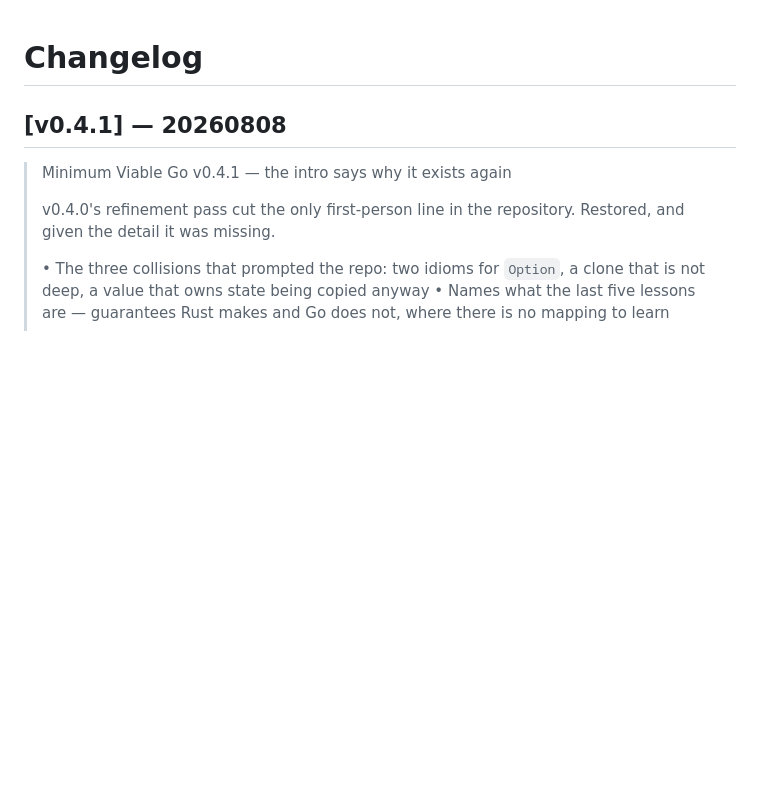
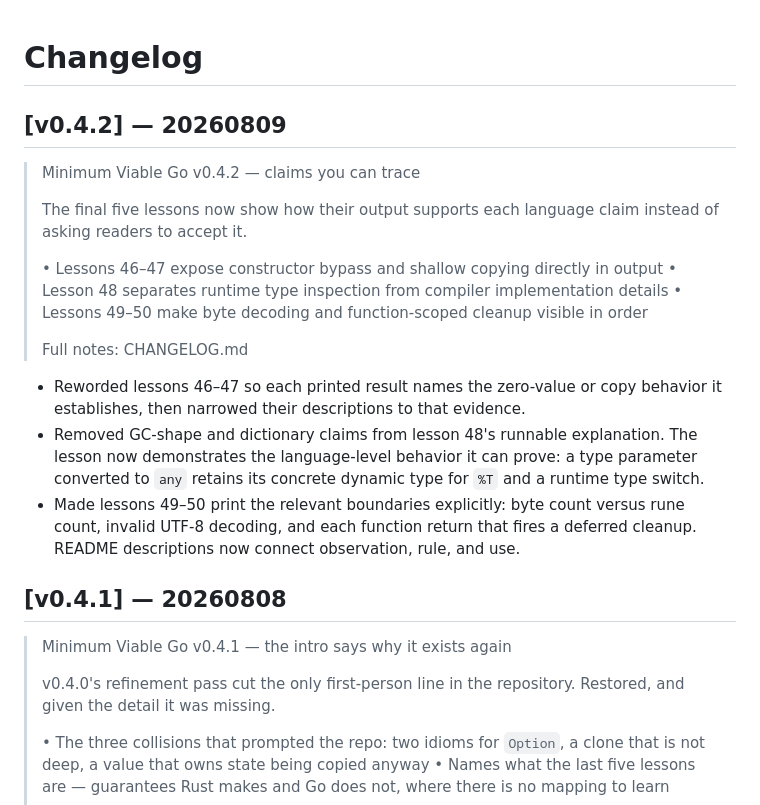
Before and after one commit to kronael/go-from-rust, a Markdown page: CHANGELOG.md, the part around the change. Drawn GitHub-style; blank space fills up the shorter version.

Commit message:
release: v0.4.2
Ship evidence-first explanations for lessons 46–50 and correct lesson 48's compiler-internals framing.

```diff
--- a/CHANGELOG.md
+++ b/CHANGELOG.md
@@ -1,4 +1,26 @@
 # Changelog
+
+## [v0.4.2] — 20260809
+
+> Minimum Viable Go v0.4.2 — claims you can trace
+>
+> The final five lessons now show how their output supports each language claim instead of asking readers to accept it.
+>
+> • Lessons 46–47 expose constructor bypass and shallow copying directly in output
+> • Lesson 48 separates runtime type inspection from compiler implementation details
+> • Lessons 49–50 make byte decoding and function-scoped cleanup visible in order
+>
+> Full notes: CHANGELOG.md
+
+- Reworded lessons 46–47 so each printed result names the zero-value or copy
+  behavior it establishes, then narrowed their descriptions to that evidence.
+- Removed GC-shape and dictionary claims from lesson 48's runnable explanation.
+  The lesson now demonstrates the language-level behavior it can prove: a type
+  parameter converted to `any` retains its concrete dynamic type for `%T` and
+  a runtime type switch.
+- Made lessons 49–50 print the relevant boundaries explicitly: byte count versus
+  rune count, invalid UTF-8 decoding, and each function return that fires a
+  deferred cleanup. README descriptions now connect observation, rule, and use.
 
 ## [v0.4.1] — 20260808
 
```
